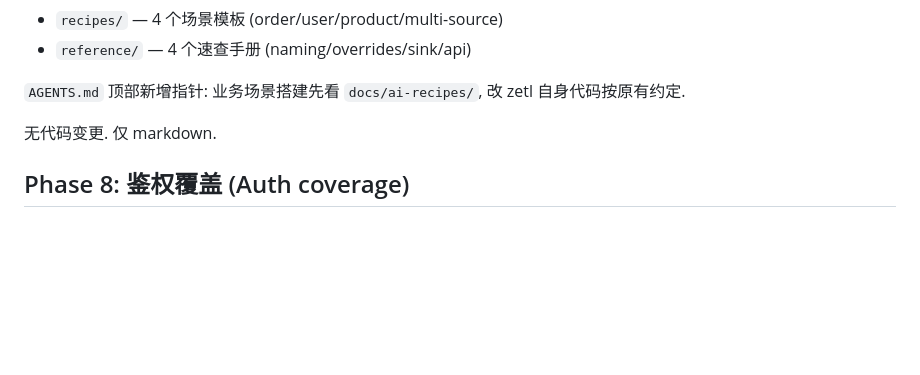
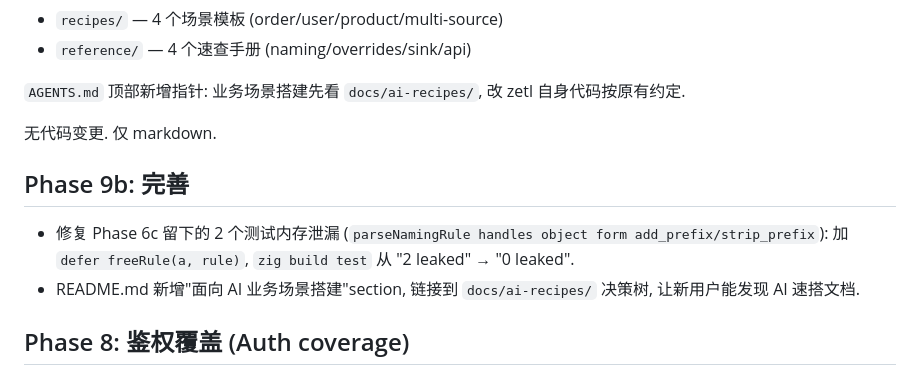
Before and after one commit to chy3xyz/zetl, a Markdown page: dev.md, the part around the change. GitHub-like rendering; blank space fills up the shorter version.

Commit message:
docs: Phase 9b section in dev.md

```diff
--- a/dev.md
+++ b/dev.md
@@ -154,6 +154,11 @@ regex_replace 支持 backref (`$1`, `$2` 等).
 
 无代码变更. 仅 markdown.
 
+## Phase 9b: 完善
+
+- 修复 Phase 6c 留下的 2 个测试内存泄漏 (`parseNamingRule handles object form add_prefix/strip_prefix`): 加 `defer freeRule(a, rule)`, `zig build test` 从 "2 leaked" → "0 leaked".
+- README.md 新增"面向 AI 业务场景搭建"section, 链接到 `docs/ai-recipes/` 决策树, 让新用户能发现 AI 速搭文档.
+
 ## Phase 8: 鉴权覆盖 (Auth coverage)
 
 Phase 5 引入的 `/api/tasks/*` 端点此前**绕过鉴权中间件** (注释 "暂不鉴权"). Phase 8 修复这个安全漏洞: 给 6 个端点加 `authInterceptor` + `permissionInterceptor`, 与 V1 `/api/v1/task/*` 对齐.
```
